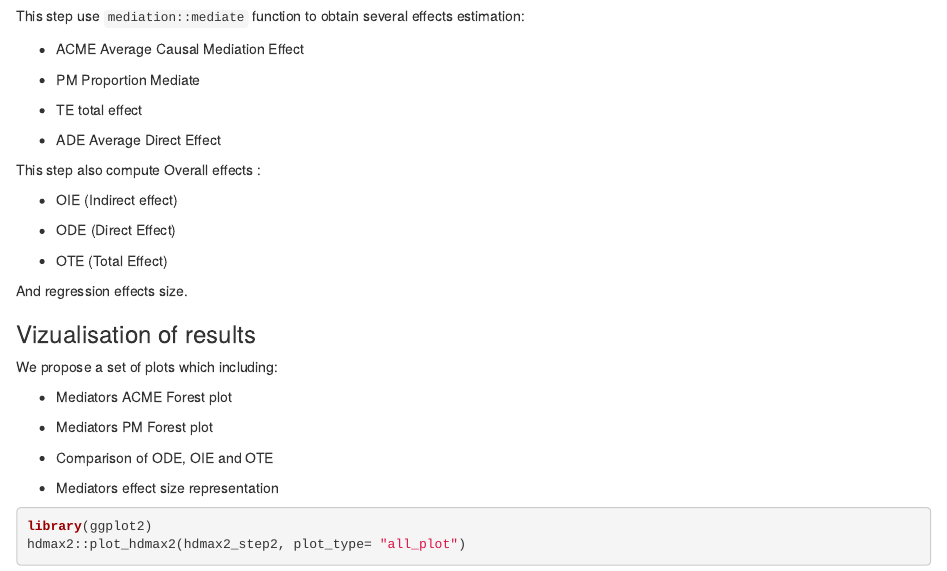
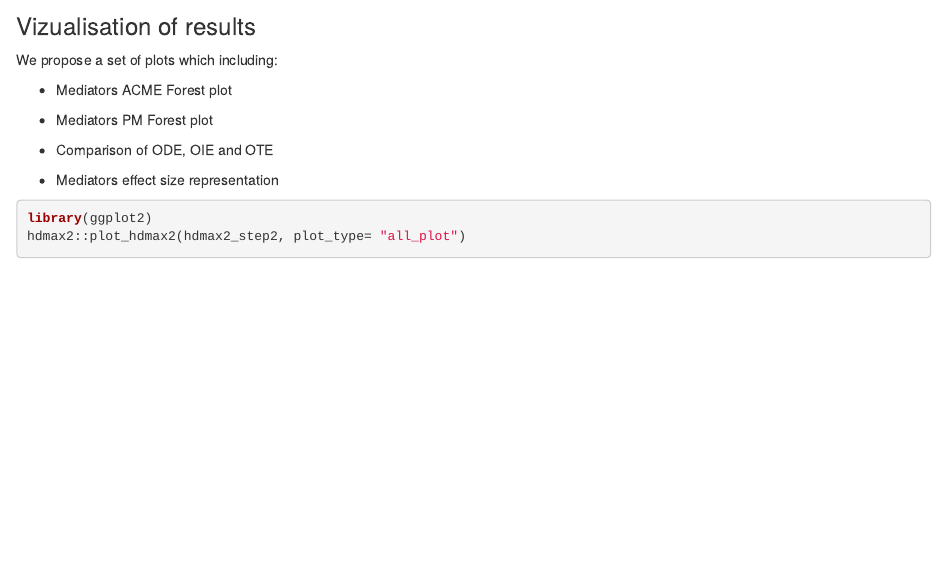
Before and after one commit to bcm-uga/hdmax2, an R Markdown document (vignettes/hdmax2_multivariate.Rmd): the page in a window 1100 px wide, from 3540 px down before the commit and from 3550 px down after it. Rendered offline with R 4.5, knitr and Pandoc, with nearby package versions; drawn as R Markdown's standard HTML page in place of the format the file asks for; some code elsewhere in the file could not run offline.

Commit message:
modif K vignettes

````diff
--- a/vignettes/hdmax2_multivariate.Rmd
+++ b/vignettes/hdmax2_multivariate.Rmd
@@ -196,27 +196,6 @@ hdmax2_step2 = hdmax2::estimate_effect(object = hdmax2_step1,
 ```
 
 
-
-This step use `mediation::mediate` function to obtain several effects estimation:
-
-- ACME Average Causal Mediation Effect
-
-- PM Proportion Mediate
-
-- TE total effect
-
-- ADE Average Direct Effect
-
-This step also compute Overall effects :
-
-- OIE (Indirect effect)
-
-- ODE (Direct Effect)
-
-- OTE (Total Effect)
-
-And regression effects size.
-
 ### Vizualisation of results
 
 We propose a set of plots which including:
````
Also changed, not shown: vignettes/hdmax2_univariate.Rmd (+1 -1 lines), vignettes/hdmax2_multivariate.Rmd (2 more changed lines).
